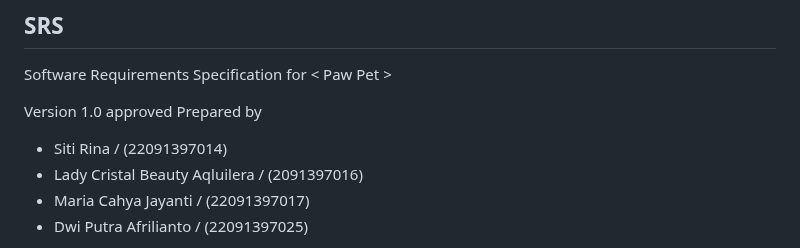
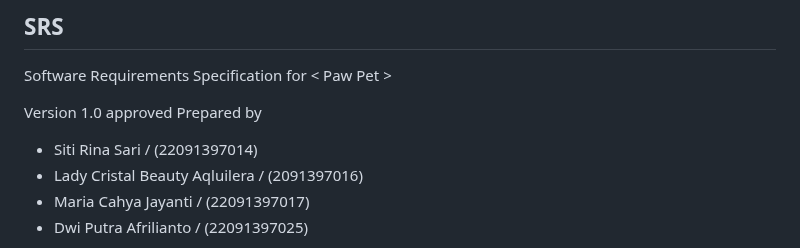
Before and after one commit to 22091397017MariaCahyaJayanti/Pemweb_Kel5_Web-Pawpet, a Markdown page: README.md, the part around one of its changes. Rendered like a GitHub page.

```diff
--- a/README.md
+++ b/README.md
@@ -17,7 +17,7 @@ for
 
 Version 1.0 approved
 Prepared by
-- Siti Rina 			/ (22091397014)
+- Siti Rina Sari		/ (22091397014)
 - Lady Cristal Beauty Aqluilera / (2091397016)
 - Maria Cahya Jayanti 		/ (22091397017)
 - Dwi Putra Afrilianto 		/ (22091397025)
```
Also changed, not shown: other parts of README.md (+22 -0 lines).
